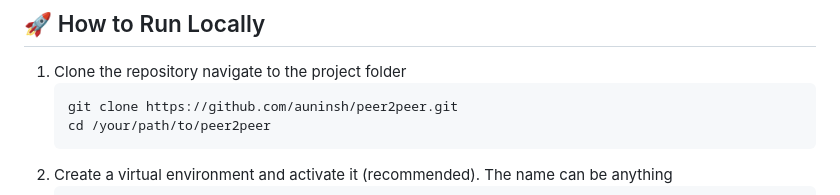
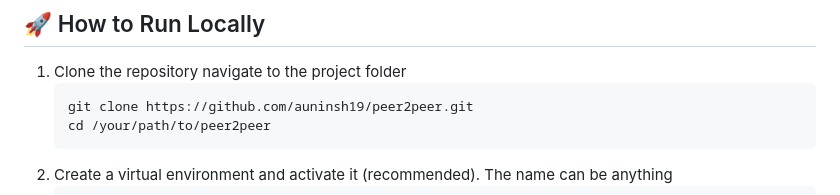
Before and after one commit to auninsh19/Peer2Peer, a Markdown page: README.md, the part around the change. Drawn GitHub-style.

````diff
--- a/README.md
+++ b/README.md
@@ -66,7 +66,7 @@ peer2peer/
 
 1. Clone the repository navigate to the project folder
    ```
-   git clone https://github.com/auninsh/peer2peer.git
+   git clone https://github.com/auninsh19/peer2peer.git
    cd /your/path/to/peer2peer
    ```
 3. Create a virtual environment and activate it (recommended). The name can be anything
````
